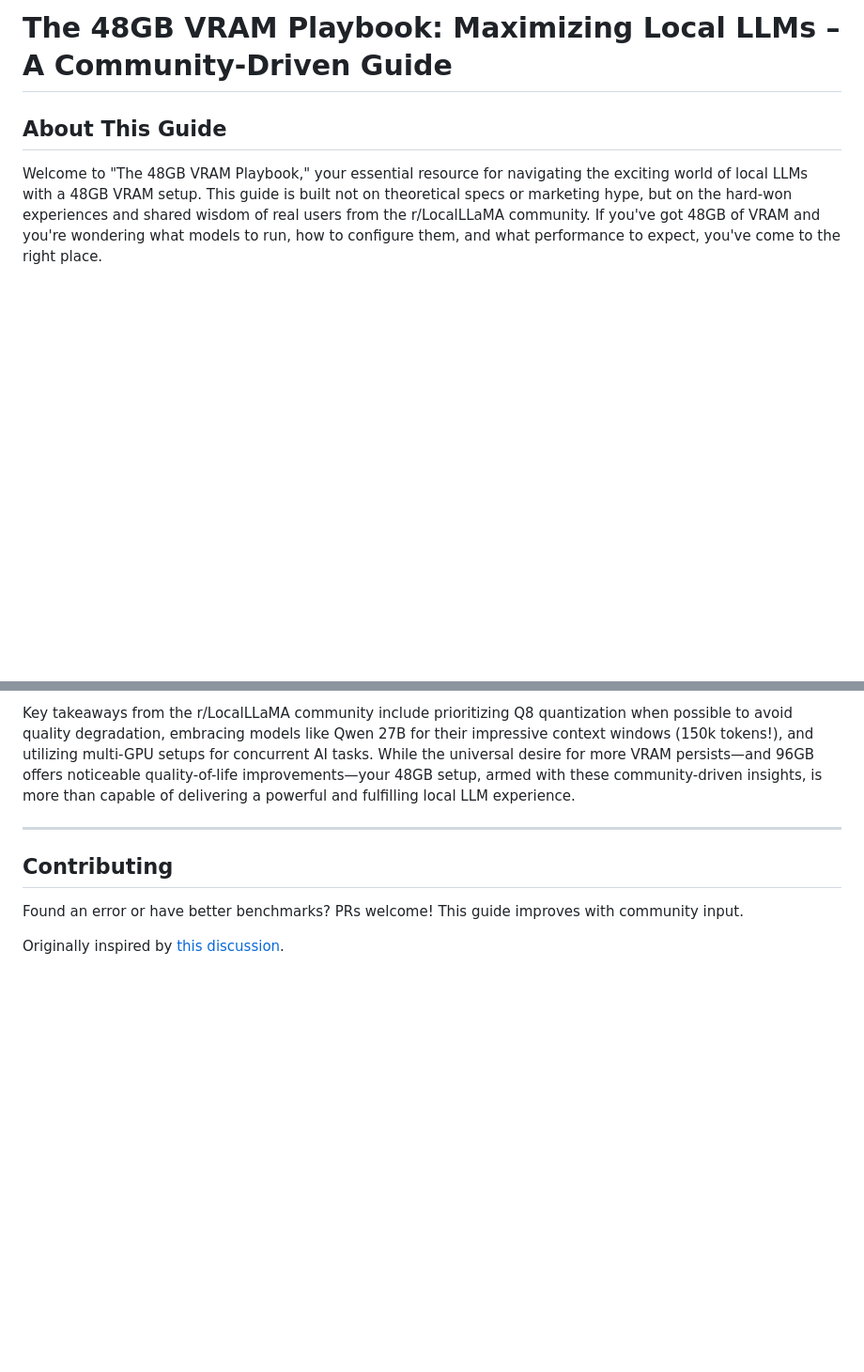
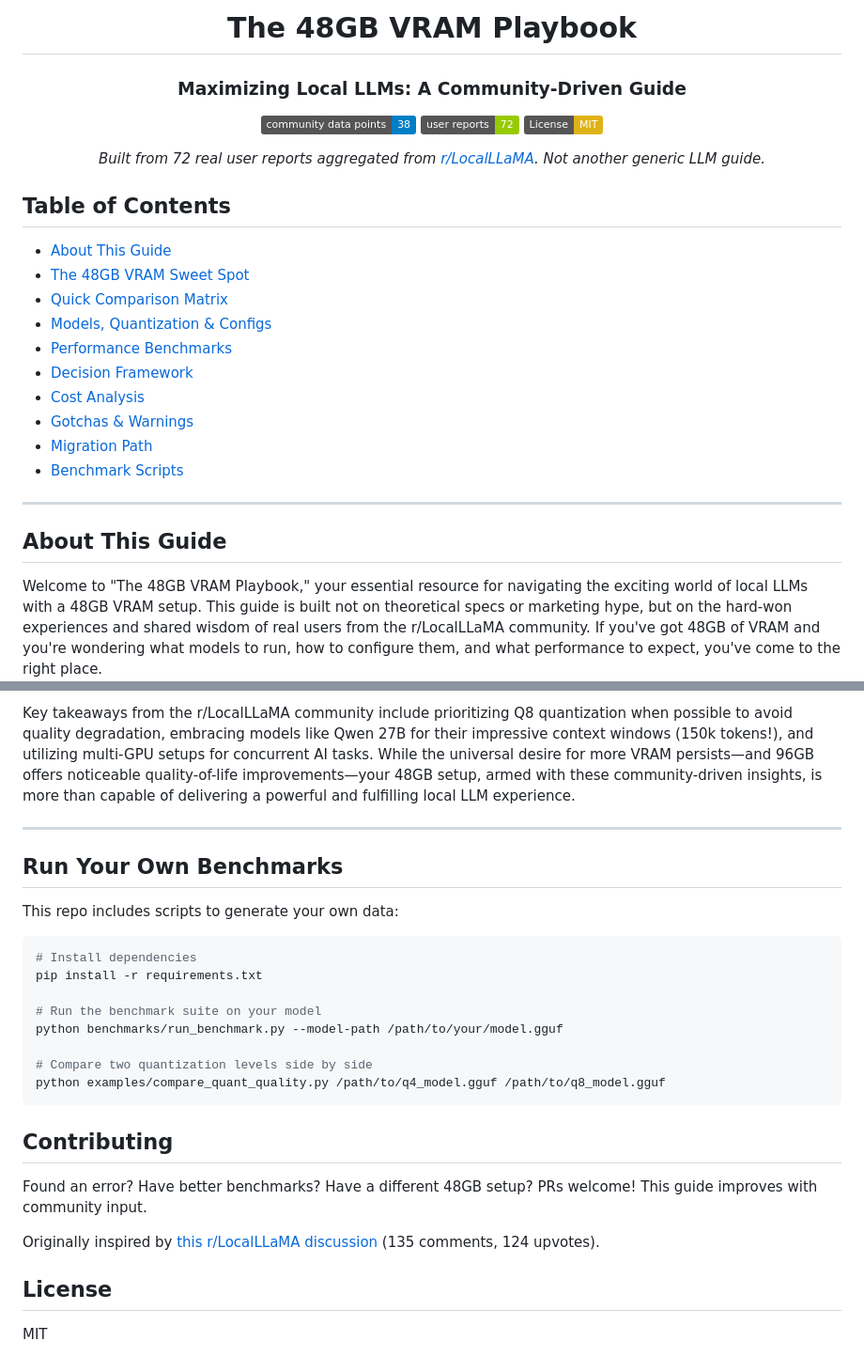
Before and after one commit to essentialols/community-dev-guides, a Markdown page: README.md, 2 parts joined by grey strips. Shown at 94% size. Rendered like a GitHub page; badges without logos; blank space fills up the shorter version.

Commit message:
Polish README: add badges, TOC, benchmark instructions (#1)
Co-authored-by: essentialols <ingmarsturm+noreply@users.noreply.github.com>

````diff
--- a/README.md
+++ b/README.md
@@ -1,4 +1,31 @@
-# The 48GB VRAM Playbook: Maximizing Local LLMs – A Community-Driven Guide
+<div align="center">
+
+# The 48GB VRAM Playbook
+### Maximizing Local LLMs: A Community-Driven Guide
+
+[![Community Data](https://img.shields.io/badge/community_data_points-38-blue)](https://reddit.com/r/LocalLLaMA/comments/1ti2ga0/)
+[![Contributors](https://img.shields.io/badge/user_reports-72-green)](https://reddit.com/r/LocalLLaMA/comments/1ti2ga0/)
+[![License: MIT](https://img.shields.io/badge/License-MIT-yellow.svg)](LICENSE)
+
+*Built from 72 real user reports aggregated from [r/LocalLLaMA](https://reddit.com/r/LocalLLaMA/comments/1ti2ga0/). Not another generic LLM guide.*
+
+</div>
+
+## Table of Contents
+
+- [About This Guide](#about-this-guide)
+- [The 48GB VRAM Sweet Spot](#the-48gb-vram-sweet-spot-and-its-limits)
+- [Quick Comparison Matrix](#quick-comparison-matrix-48gb-vram-strategies)
+- [Models, Quantization & Configs](#detailed-feature-breakdown-models-quantization-and-configs)
+- [Performance Benchmarks](#performance-benchmarks--real-world-throughput)
+- [Decision Framework](#when-to-choose-which-strategy)
+- [Cost Analysis](#cost-analysis-maximizing-value-at-48gb)
+- [Gotchas & Warnings](#gotchas-warnings-and-community-wisdom)
+- [Migration Path](#migration-path-beyond-48gb-or-deeper-optimization)
+- [Benchmark Scripts](#run-your-own-benchmarks)
+
+---
+
 
 ## About This Guide
 
@@ -193,11 +220,29 @@ If you frequently hit VRAM limits, find yourself constrained by context, or simp
 
 Key takeaways from the r/LocalLLaMA community include prioritizing Q8 quantization when possible to avoid quality degradation, embracing models like Qwen 27B for their impressive context windows (150k tokens!), and utilizing multi-GPU setups for concurrent AI tasks. While the universal desire for more VRAM persists—and 96GB offers noticeable quality-of-life improvements—your 48GB setup, armed with these community-driven insights, is more than capable of delivering a powerful and fulfilling local LLM experience.
 
+---
 
----
+## Run Your Own Benchmarks
+
+This repo includes scripts to generate your own data:
+
+```bash
+# Install dependencies
+pip install -r requirements.txt
+
+# Run the benchmark suite on your model
+python benchmarks/run_benchmark.py --model-path /path/to/your/model.gguf
+
+# Compare two quantization levels side by side
+python examples/compare_quant_quality.py /path/to/q4_model.gguf /path/to/q8_model.gguf
+```
 
 ## Contributing
 
-Found an error or have better benchmarks? PRs welcome! This guide improves with community input.
+Found an error? Have better benchmarks? Have a different 48GB setup? PRs welcome! This guide improves with community input.
 
-Originally inspired by [this discussion](https://reddit.com/r/LocalLLaMA/comments/1ti2ga0/).
+Originally inspired by [this r/LocalLLaMA discussion](https://reddit.com/r/LocalLLaMA/comments/1ti2ga0/) (135 comments, 124 upvotes).
+
+## License
+
+MIT
````
